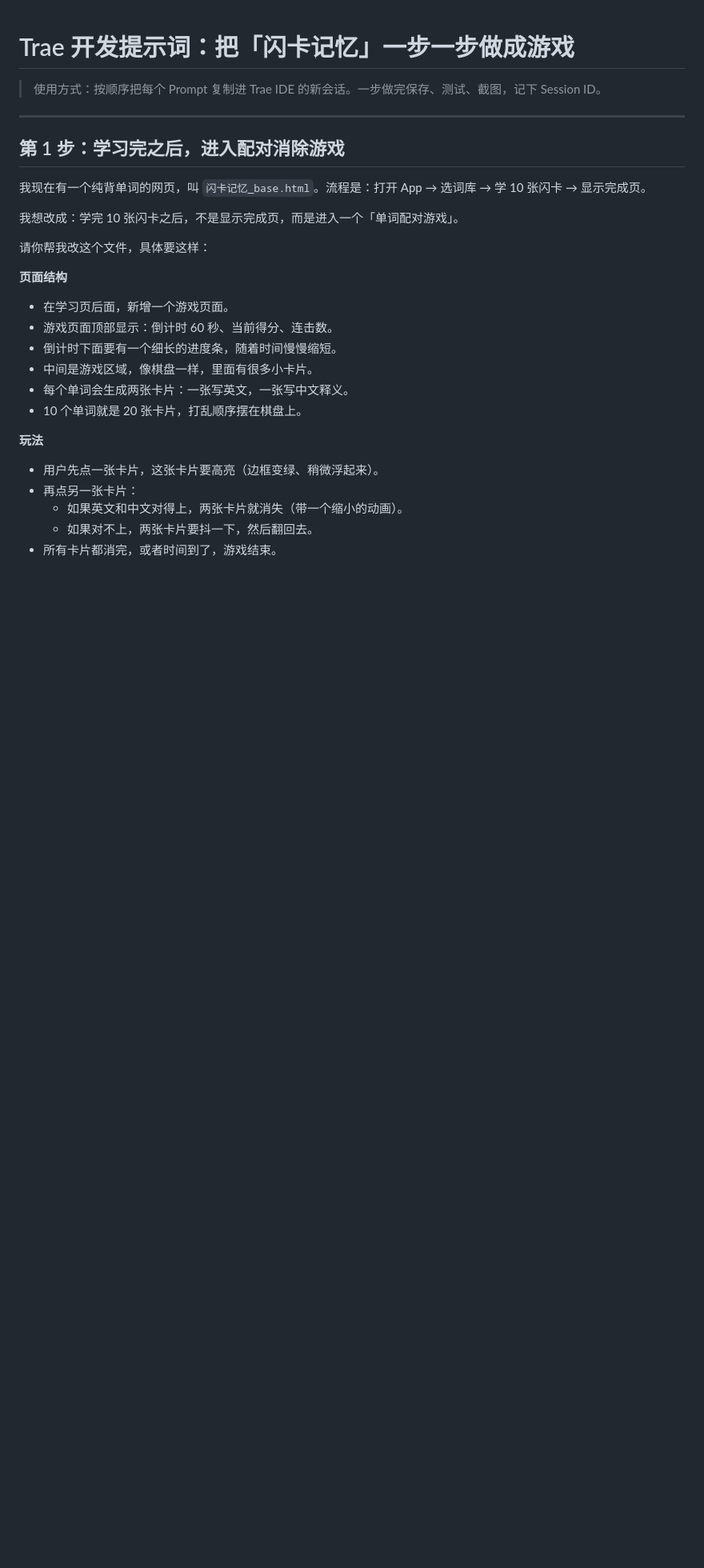
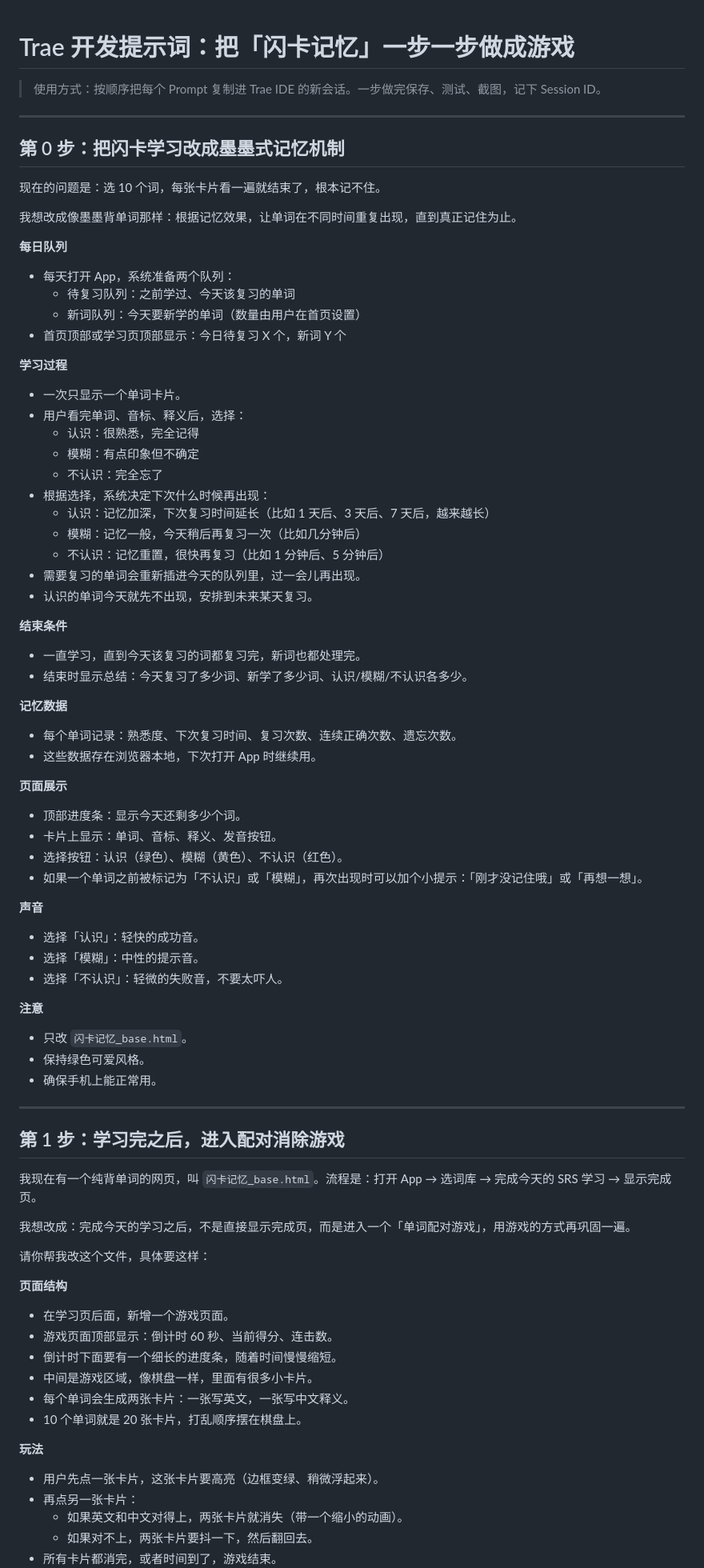
Before and after one commit to kaigeer344-coder/word-match-game, a Markdown page: trae_prompts.md, the part around one of its changes. Shown at 80% size. Rendered like a GitHub page; blank space fills up the shorter version.

Commit message:
Add Step 0: Momo-style spaced repetition learning mechanism prompt

```diff
--- a/trae_prompts.md
+++ b/trae_prompts.md
@@ -4,11 +4,62 @@
 
 ---
 
+## 第 0 步：把闪卡学习改成墨墨式记忆机制
+
+现在的问题是：选 10 个词，每张卡片看一遍就结束了，根本记不住。
+
+我想改成像墨墨背单词那样：根据记忆效果，让单词在不同时间重复出现，直到真正记住为止。
+
+**每日队列**
+- 每天打开 App，系统准备两个队列：
+  - 待复习队列：之前学过、今天该复习的单词
+  - 新词队列：今天要新学的单词（数量由用户在首页设置）
+- 首页顶部或学习页顶部显示：今日待复习 X 个，新词 Y 个
+
+**学习过程**
+- 一次只显示一个单词卡片。
+- 用户看完单词、音标、释义后，选择：
+  - 认识：很熟悉，完全记得
+  - 模糊：有点印象但不确定
+  - 不认识：完全忘了
+- 根据选择，系统决定下次什么时候再出现：
+  - 认识：记忆加深，下次复习时间延长（比如 1 天后、3 天后、7 天后，越来越长）
+  - 模糊：记忆一般，今天稍后再复习一次（比如几分钟后）
+  - 不认识：记忆重置，很快再复习（比如 1 分钟后、5 分钟后）
+- 需要复习的单词会重新插进今天的队列里，过一会儿再出现。
+- 认识的单词今天就先不出现，安排到未来某天复习。
+
+**结束条件**
+- 一直学习，直到今天该复习的词都复习完，新词也都处理完。
+- 结束时显示总结：今天复习了多少词、新学了多少词、认识/模糊/不认识各多少。
+
+**记忆数据**
+- 每个单词记录：熟悉度、下次复习时间、复习次数、连续正确次数、遗忘次数。
+- 这些数据存在浏览器本地，下次打开 App 时继续用。
+
+**页面展示**
+- 顶部进度条：显示今天还剩多少个词。
+- 卡片上显示：单词、音标、释义、发音按钮。
+- 选择按钮：认识（绿色）、模糊（黄色）、不认识（红色）。
+- 如果一个单词之前被标记为「不认识」或「模糊」，再次出现时可以加个小提示：「刚才没记住哦」或「再想一想」。
+
+**声音**
+- 选择「认识」：轻快的成功音。
+- 选择「模糊」：中性的提示音。
+- 选择「不认识」：轻微的失败音，不要太吓人。
+
+**注意**
+- 只改 `闪卡记忆_base.html`。
+- 保持绿色可爱风格。
+- 确保手机上能正常用。
+
+---
+
 ## 第 1 步：学习完之后，进入配对消除游戏
 
-我现在有一个纯背单词的网页，叫 `闪卡记忆_base.html`。流程是：打开 App → 选词库 → 学 10 张闪卡 → 显示完成页。
+我现在有一个纯背单词的网页，叫 `闪卡记忆_base.html`。流程是：打开 App → 选词库 → 完成今天的 SRS 学习 → 显示完成页。
 
-我想改成：学完 10 张闪卡之后，不是显示完成页，而是进入一个「单词配对游戏」。
+我想改成：完成今天的学习之后，不是直接显示完成页，而是进入一个「单词配对游戏」，用游戏的方式再巩固一遍。
 
 请你帮我改这个文件，具体要这样：
 
```
Also changed, not shown: other parts of trae_prompts.md (+2 -1 lines).
